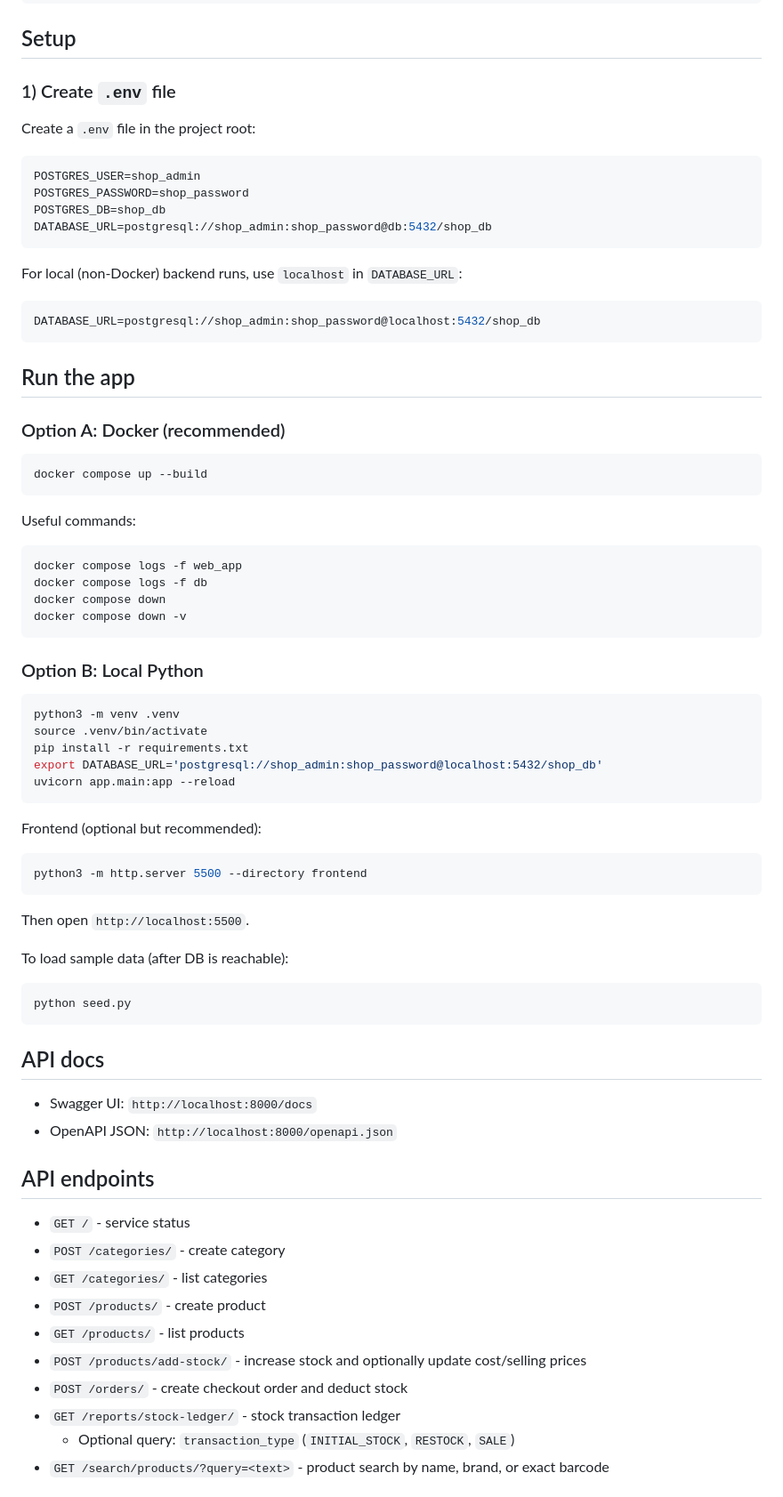
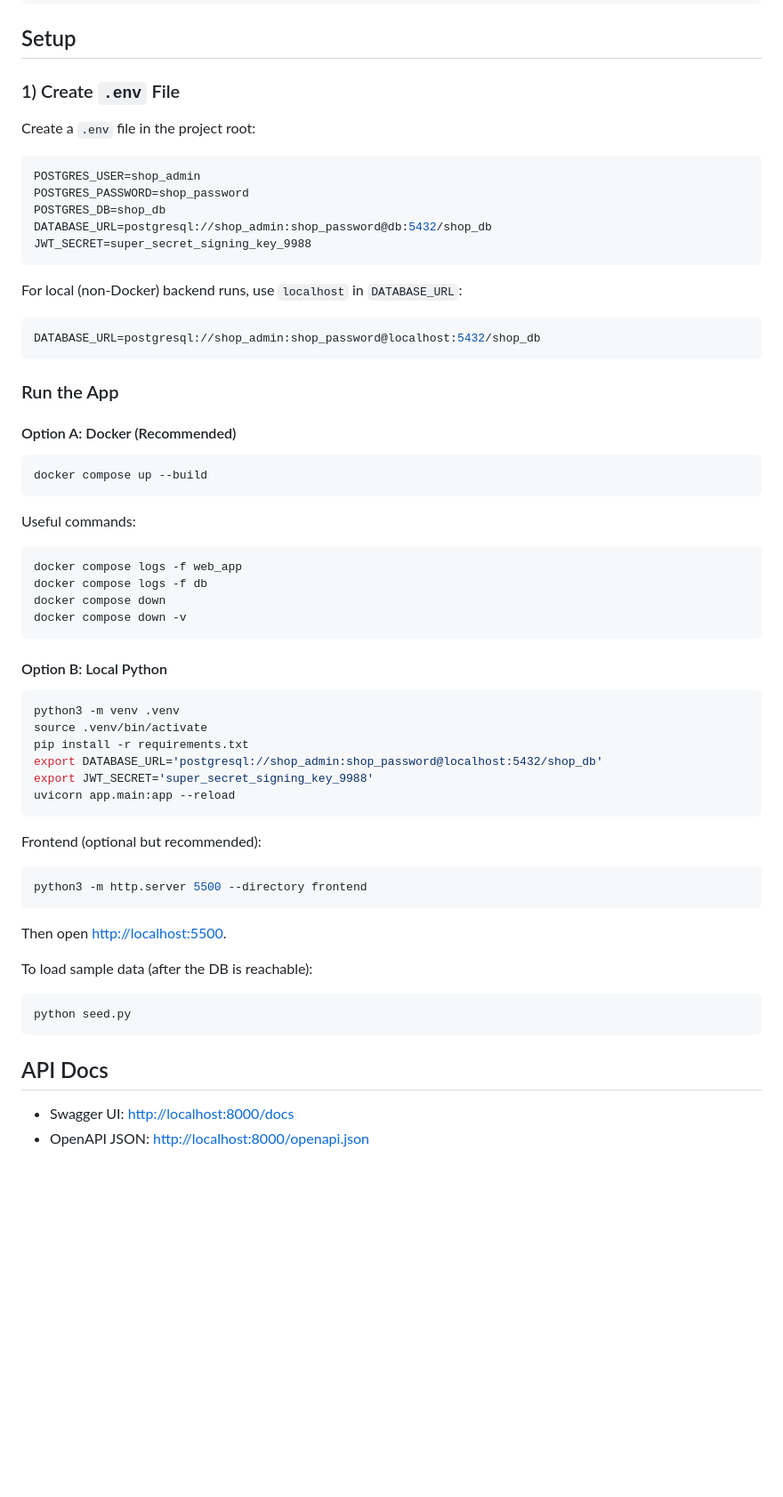
Before and after one commit to mohitpreet4540/shop-inventory, a Markdown page: README.md, the part around one of its changes. Shown at 89% size. Drawn GitHub-style; blank space fills up the shorter version.

````diff
--- a/README.md
+++ b/README.md
@@ -66,7 +81,9 @@ shop-inventory/
 ```
 
 ## Setup
-### 1) Create `.env` file
+
+### 1) Create `.env` File
+
 Create a `.env` file in the project root:
 
 ```env
@@ -74,6 +91,7 @@ POSTGRES_USER=shop_admin
 POSTGRES_PASSWORD=shop_password
 POSTGRES_DB=shop_db
 DATABASE_URL=postgresql://shop_admin:shop_password@db:5432/shop_db
+JWT_SECRET=super_secret_signing_key_9988
 ```
 
 For local (non-Docker) backend runs, use `localhost` in `DATABASE_URL`:
@@ -82,13 +100,16 @@ For local (non-Docker) backend runs, use `localhost` in `DATABASE_URL`:
 DATABASE_URL=postgresql://shop_admin:shop_password@localhost:5432/shop_db
 ```
 
-## Run the app
-### Option A: Docker (recommended)
+### Run the App
+
+#### Option A: Docker (Recommended)
+
 ```bash
 docker compose up --build
 ```
 
 Useful commands:
+
 ```bash
 docker compose logs -f web_app
 docker compose logs -f db
@@ -96,39 +117,33 @@ docker compose down
 docker compose down -v
 ```
 
-### Option B: Local Python
+#### Option B: Local Python
+
 ```bash
 python3 -m venv .venv
 source .venv/bin/activate
 pip install -r requirements.txt
 export DATABASE_URL='postgresql://shop_admin:shop_password@localhost:5432/shop_db'
+export JWT_SECRET='super_secret_signing_key_9988'
 uvicorn app.main:app --reload
 ```
 
 Frontend (optional but recommended):
+
 ```bash
 python3 -m http.server 5500 --directory frontend
 ```
-Then open `http://localhost:5500`.
 
-To load sample data (after DB is reachable):
+Then open [http://localhost:5500](http://localhost:5500).
+
+To load sample data (after the DB is reachable):
+
 ```bash
 python seed.py
 ```
 
-## API docs
-- Swagger UI: `http://localhost:8000/docs`
-- OpenAPI JSON: `http://localhost:8000/openapi.json`
+## API Docs
 
-## API endpoints
-- `GET /` - service status
-- `POST /categories/` - create category
-- `GET /categories/` - list categories
-- `POST /products/` - create product
-- `GET /products/` - list products
-- `POST /products/add-stock/` - increase stock and optionally update cost/selling prices
-- `POST /orders/` - create checkout order and deduct stock
-- `GET /reports/stock-ledger/` - stock transaction ledger
-  - Optional query: `transaction_type` (`INITIAL_STOCK`, `RESTOCK`, `SALE`)
-- `GET /search/products/?query=<text>` - product search by name, brand, or exact barcode
+- Swagger UI: [http://localhost:8000/docs](http://localhost:8000/docs)
+- OpenAPI JSON: [http://localhost:8000/openapi.json](http://localhost:8000/openapi.json)
 
````
Also changed, not shown: other parts of README.md (+95 -55 lines).
